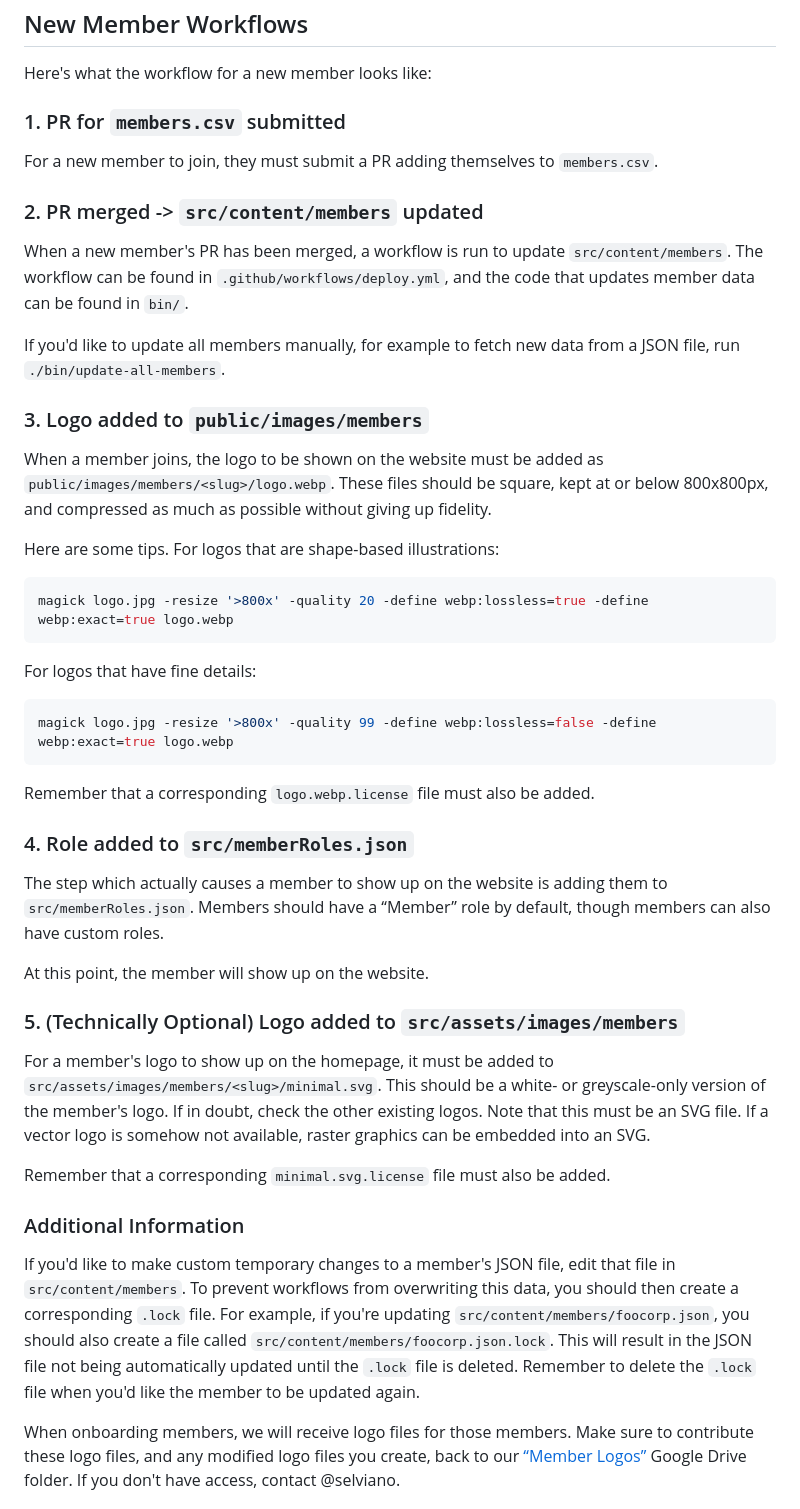
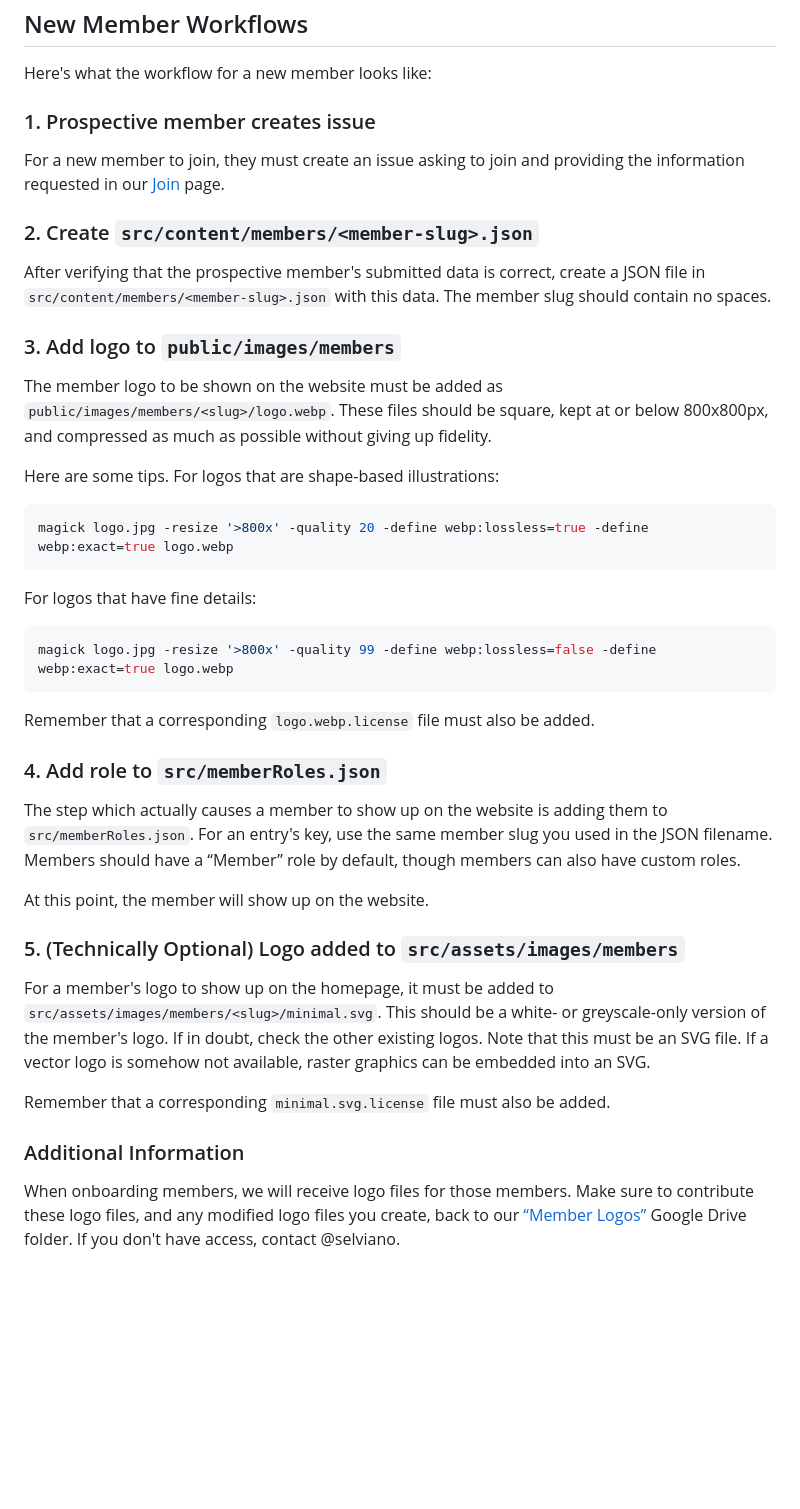
Before and after one commit to opensourcepledge/opensourcepledge.com, a Markdown page: CONTRIBUTING.md, the part around one of its changes. Drawn GitHub-style; blank space fills up the shorter version.

Commit message:
CONTRIBUTING.md: update member onboarding instructions

```diff
--- a/CONTRIBUTING.md
+++ b/CONTRIBUTING.md
@@ -25,22 +25,20 @@ npx astro check
 
 Here's what the workflow for a new member looks like:
 
-### 1. PR for `members.csv` submitted
+### 1. Prospective member creates issue
 
-For a new member to join, they must submit a PR adding themselves to `members.csv`.
+For a new member to join, they must create an issue asking to join and providing the information requested in our
+[Join][join] page.
 
-### 2. PR merged -> `src/content/members` updated
+### 2. Create `src/content/members/<member-slug>.json`
 
-When a new member's PR has been merged, a workflow is run to update `src/content/members`. The workflow can be found in
-`.github/workflows/deploy.yml`, and the code that updates member data can be found in `bin/`.
+After verifying that the prospective member's submitted data is correct, create a JSON file in
+`src/content/members/<member-slug>.json` with this data. The member slug should contain no spaces.
 
-If you'd like to update all members manually, for example to fetch new data from a JSON file, run
-`./bin/update-all-members`.
+### 3. Add logo to `public/images/members`
 
-### 3. Logo added to `public/images/members`
-
-When a member joins, the logo to be shown on the website must be added as `public/images/members/<slug>/logo.webp`.
-These files should be square, kept at or below 800x800px, and compressed as much as possible without giving up fidelity.
+The member logo to be shown on the website must be added as `public/images/members/<slug>/logo.webp`. These files should
+be square, kept at or below 800x800px, and compressed as much as possible without giving up fidelity.
 
 Here are some tips. For logos that are shape-based illustrations:
 
@@ -56,10 +54,11 @@ magick logo.jpg -resize '>800x' -quality 99 -define webp:lossless=false -define
 
 Remember that a corresponding `logo.webp.license` file must also be added.
 
-### 4. Role added to `src/memberRoles.json`
+### 4. Add role to `src/memberRoles.json`
 
-The step which actually causes a member to show up on the website is adding them to `src/memberRoles.json`. Members
-should have a “Member” role by default, though members can also have custom roles.
+The step which actually causes a member to show up on the website is adding them to `src/memberRoles.json`. For an
+entry's key, use the same member slug you used in the JSON filename. Members should have a “Member” role by default,
+though members can also have custom roles.
 
 At this point, the member will show up on the website.
 
@@ -72,12 +71,6 @@ that this must be an SVG file. If a vector logo is somehow not available, raster
 Remember that a corresponding `minimal.svg.license` file must also be added.
 
 ### Additional Information
-
-If you'd like to make custom temporary changes to a member's JSON file, edit that file in `src/content/members`. To
-prevent workflows from overwriting this data, you should then create a corresponding `.lock` file. For example, if
-you're updating `src/content/members/foocorp.json`, you should also create a file called
-`src/content/members/foocorp.json.lock`. This will result in the JSON file not being automatically updated until the
-`.lock` file is deleted. Remember to delete the `.lock` file when you'd like the member to be updated again.
 
 When onboarding members, we will receive logo files for those members. Make sure to contribute these logo files, and any
 modified logo files you create, back to our [“Member Logos”][member-logos] Google Drive folder. If you don't have
```
Also changed, not shown: other parts of CONTRIBUTING.md (+1 -0 lines).
